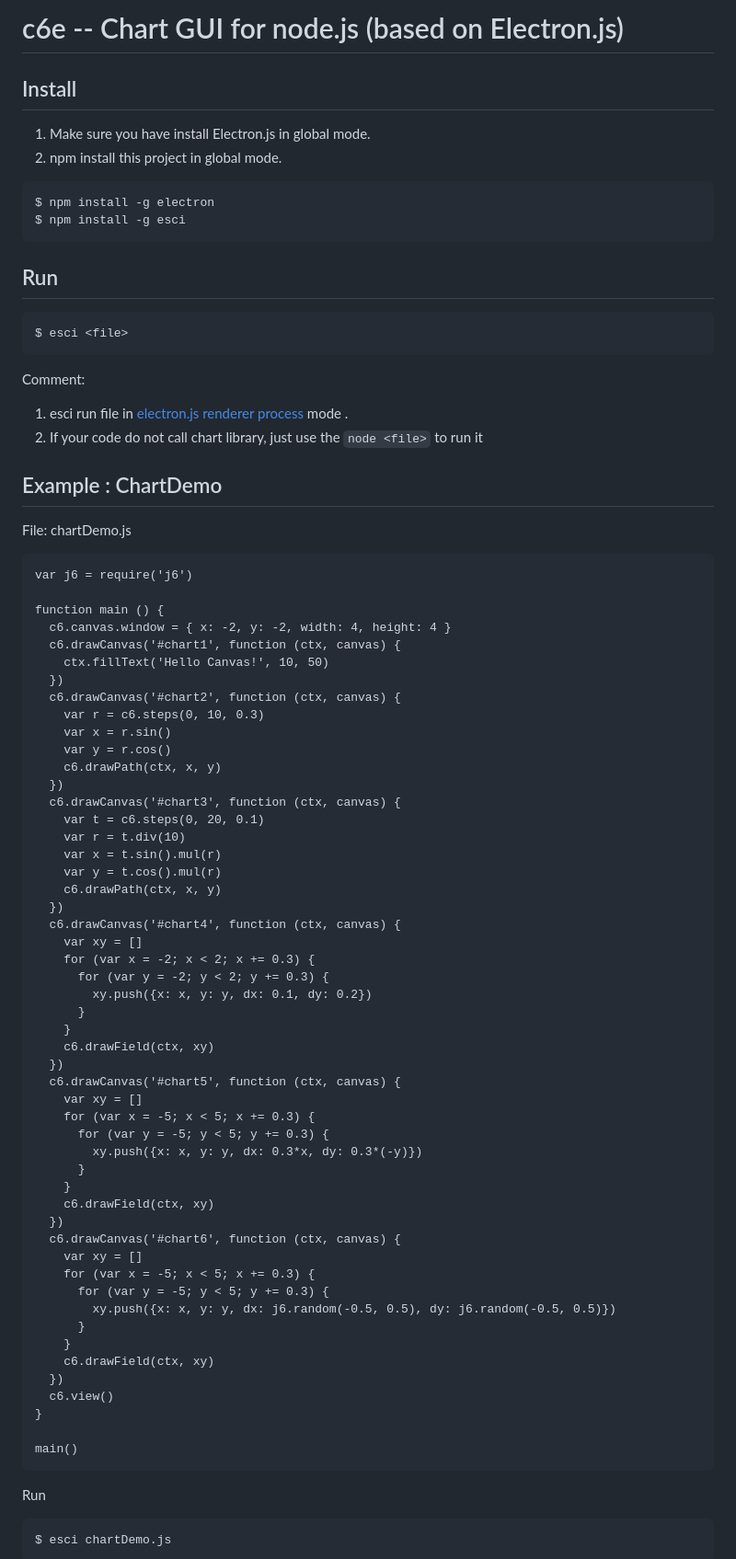
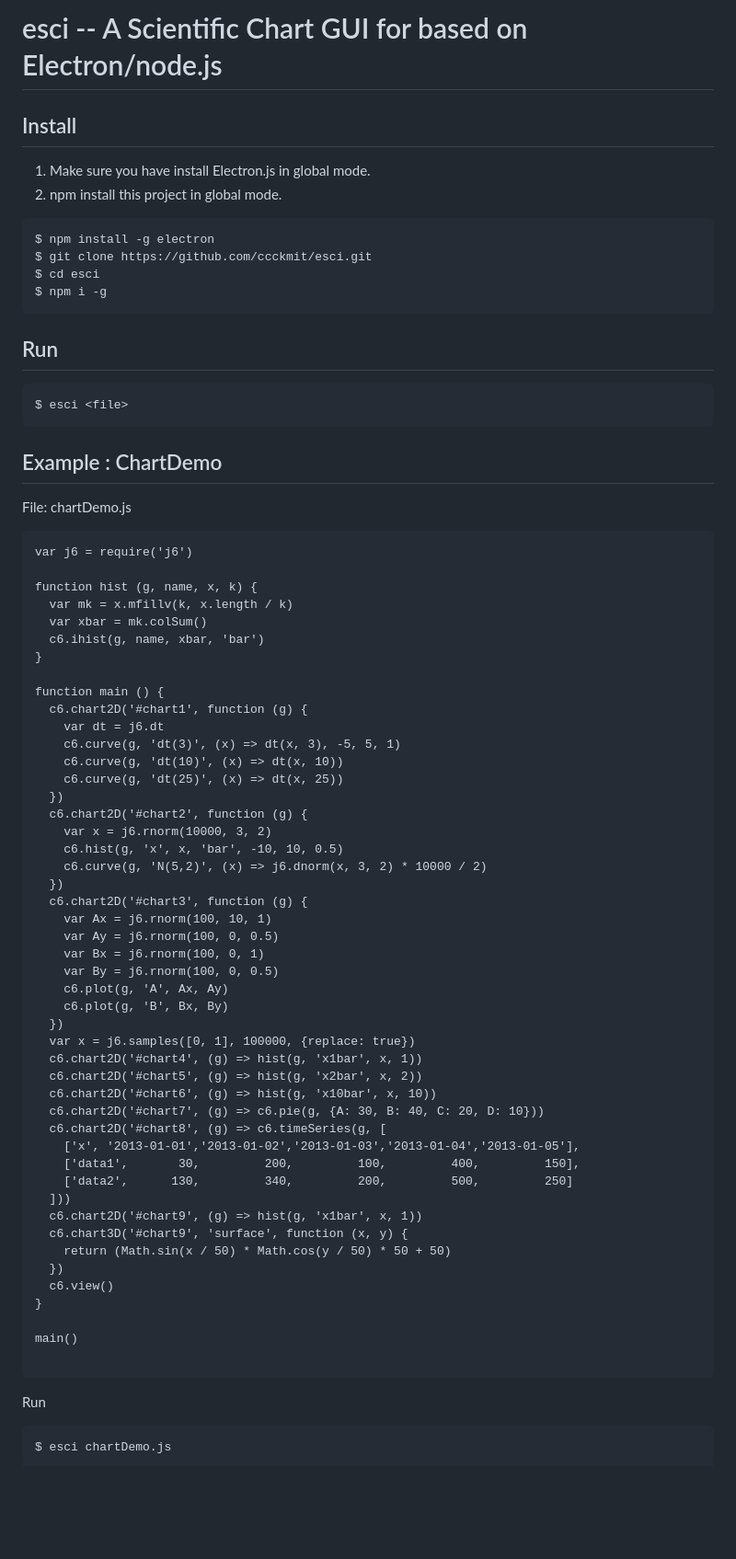
Before and after one commit to ccckmit/esci, a Markdown page: README.md, the part around the change printed below. Shown: that part at 92% size. Rendered like a GitHub page; blank space fills up the shorter version.

````diff
--- a/README.md
+++ b/README.md
@@ -1,4 +1,4 @@
-# c6e -- Chart GUI for node.js (based on Electron.js)
+# esci -- A Scientific Chart GUI for based on Electron/node.js
 
 ## Install
 
@@ -7,7 +7,9 @@
 
 ```
 $ npm install -g electron
-$ npm install -g esci
+$ git clone https://github.com/ccckmit/esci.git
+$ cd esci
+$ npm i -g
 ```
 
 ## Run
@@ -16,10 +18,6 @@ $ npm install -g esci
 $ esci <file>
 ```
 
-Comment:
-
-1. esci run file in [electron.js renderer process](https://github.com/electron/electron/blob/master/docs/tutorial/quick-start.md#renderer-process) mode .
-2. If your code do not call chart library, just use the `node <file>` to run it
 
 ## Example : ChartDemo
 
@@ -28,55 +26,51 @@ File: chartDemo.js
 ```
 var j6 = require('j6')
 
+function hist (g, name, x, k) {
+  var mk = x.mfillv(k, x.length / k)
+  var xbar = mk.colSum()
+  c6.ihist(g, name, xbar, 'bar')
+}
+
 function main () {
-  c6.canvas.window = { x: -2, y: -2, width: 4, height: 4 }
-  c6.drawCanvas('#chart1', function (ctx, canvas) {
-    ctx.fillText('Hello Canvas!', 10, 50)
+  c6.chart2D('#chart1', function (g) {
+    var dt = j6.dt
+    c6.curve(g, 'dt(3)', (x) => dt(x, 3), -5, 5, 1)
+    c6.curve(g, 'dt(10)', (x) => dt(x, 10))
+    c6.curve(g, 'dt(25)', (x) => dt(x, 25))
   })
-  c6.drawCanvas('#chart2', function (ctx, canvas) {
-    var r = c6.steps(0, 10, 0.3)
-    var x = r.sin()
-    var y = r.cos()
-    c6.drawPath(ctx, x, y)
+  c6.chart2D('#chart2', function (g) {
+    var x = j6.rnorm(10000, 3, 2)
+    c6.hist(g, 'x', x, 'bar', -10, 10, 0.5)
+    c6.curve(g, 'N(5,2)', (x) => j6.dnorm(x, 3, 2) * 10000 / 2)
   })
-  c6.drawCanvas('#chart3', function (ctx, canvas) {
-    var t = c6.steps(0, 20, 0.1)
-    var r = t.div(10)
-    var x = t.sin().mul(r)
-    var y = t.cos().mul(r)
-    c6.drawPath(ctx, x, y)
+  c6.chart2D('#chart3', function (g) {
+    var Ax = j6.rnorm(100, 10, 1)
+    var Ay = j6.rnorm(100, 0, 0.5)
+    var Bx = j6.rnorm(100, 0, 1)
+    var By = j6.rnorm(100, 0, 0.5)
+    c6.plot(g, 'A', Ax, Ay)
+    c6.plot(g, 'B', Bx, By)
   })
-  c6.drawCanvas('#chart4', function (ctx, canvas) {
-    var xy = []
-    for (var x = -2; x < 2; x += 0.3) {
-      for (var y = -2; y < 2; y += 0.3) {
-        xy.push({x: x, y: y, dx: 0.1, dy: 0.2})
-      }
-    }
-    c6.drawField(ctx, xy)
-  })
-  c6.drawCanvas('#chart5', function (ctx, canvas) {
-    var xy = []
-    for (var x = -5; x < 5; x += 0.3) {
-      for (var y = -5; y < 5; y += 0.3) {
-        xy.push({x: x, y: y, dx: 0.3*x, dy: 0.3*(-y)})
-      }
-    }
-    c6.drawField(ctx, xy)
-  })
-  c6.drawCanvas('#chart6', function (ctx, canvas) {
-    var xy = []
-    for (var x = -5; x < 5; x += 0.3) {
-      for (var y = -5; y < 5; y += 0.3) {
-        xy.push({x: x, y: y, dx: j6.random(-0.5, 0.5), dy: j6.random(-0.5, 0.5)})
-      }
-    }
-    c6.drawField(ctx, xy)
+  var x = j6.samples([0, 1], 100000, {replace: true})
+  c6.chart2D('#chart4', (g) => hist(g, 'x1bar', x, 1))
+  c6.chart2D('#chart5', (g) => hist(g, 'x2bar', x, 2))
+  c6.chart2D('#chart6', (g) => hist(g, 'x10bar', x, 10))
+  c6.chart2D('#chart7', (g) => c6.pie(g, {A: 30, B: 40, C: 20, D: 10}))
+  c6.chart2D('#chart8', (g) => c6.timeSeries(g, [
+    ['x', '2013-01-01','2013-01-02','2013-01-03','2013-01-04','2013-01-05'],
+    ['data1',       30,         200,         100,         400,         150],
+    ['data2',      130,         340,         200,         500,         250]
+  ]))
+  c6.chart2D('#chart9', (g) => hist(g, 'x1bar', x, 1))
+  c6.chart3D('#chart9', 'surface', function (x, y) {
+    return (Math.sin(x / 50) * Math.cos(y / 50) * 50 + 50)
   })
   c6.view()
 }
 
 main()
+
 ```
 
 Run
````
Also changed, not shown: other parts of README.md (+6 -1 lines), demo/esciChartDemo.png (added), 4 other files.
